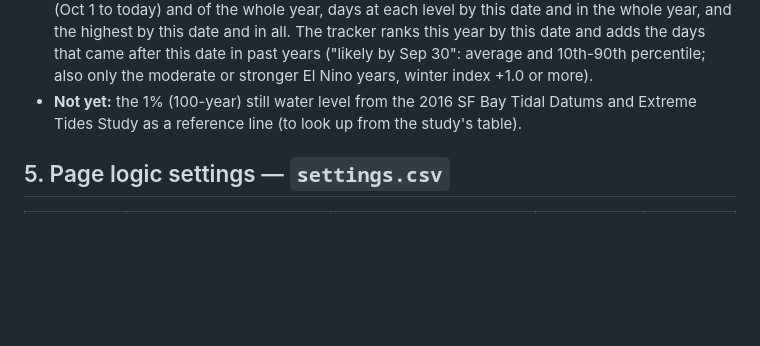
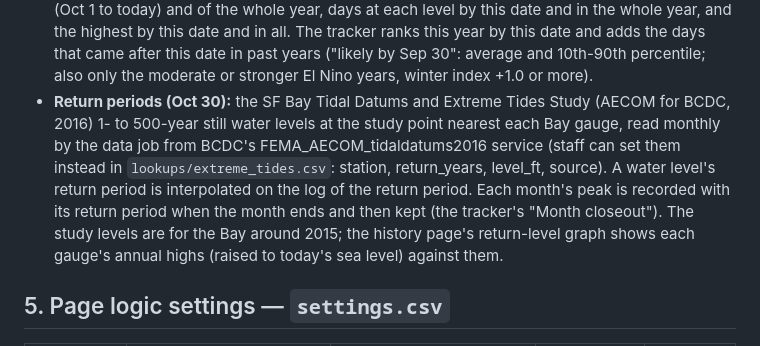
Before and after one commit to OneShorelineSMC/oneshorelinefews, a Markdown page: lookups/THRESHOLDS_BASIS.md, the part around the change. Rendered like a GitHub page; blank space fills up the shorter version.

```diff
--- a/lookups/THRESHOLDS_BASIS.md
+++ b/lookups/THRESHOLDS_BASIS.md
@@ -386,8 +386,12 @@ and Monterey (all ft NAVD88).
   whole year, days at each level by this date and in the whole year, and the highest by this date and in all. The tracker
   ranks this year by this date and adds the days that came after this date in past years ("likely by Sep 30": average and
   10th-90th percentile; also only the moderate or stronger El Nino years, winter index +1.0 or more).
-- **Not yet:** the 1% (100-year) still water level from the 2016 SF Bay Tidal Datums and Extreme Tides Study as a
-  reference line (to look up from the study's table).
+- **Return periods (Oct 30):** the SF Bay Tidal Datums and Extreme Tides Study (AECOM for BCDC, 2016) 1- to 500-year still
+  water levels at the study point nearest each Bay gauge, read monthly by the data job from BCDC's FEMA_AECOM_tidaldatums2016
+  service (staff can set them instead in `lookups/extreme_tides.csv`: station, return_years, level_ft, source). A water level's
+  return period is interpolated on the log of the return period. Each month's peak is recorded with its return period when
+  the month ends and then kept (the tracker's "Month closeout"). The study levels are for the Bay around 2015; the history
+  page's return-level graph shows each gauge's annual highs (raised to today's sea level) against them.
 
 ## 5. Page logic settings — `settings.csv`
 
```
Also changed, not shown: lookups/README.md (+4 -0 lines).
